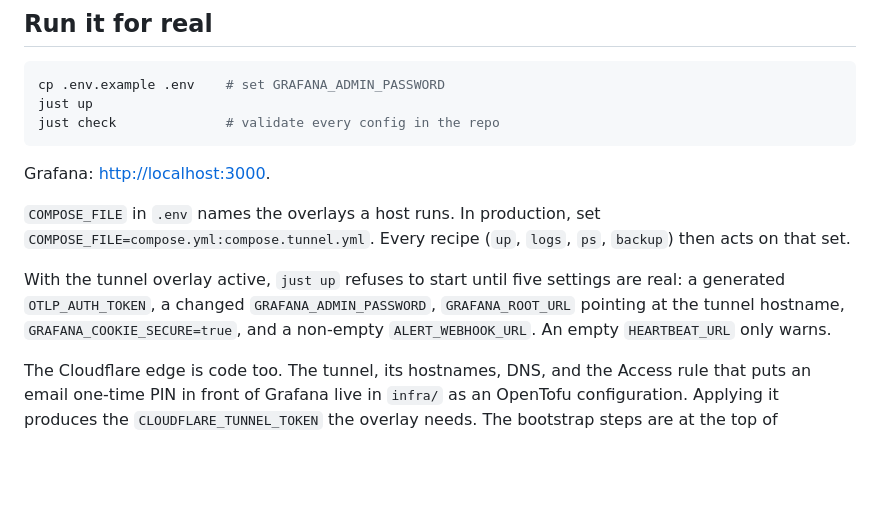
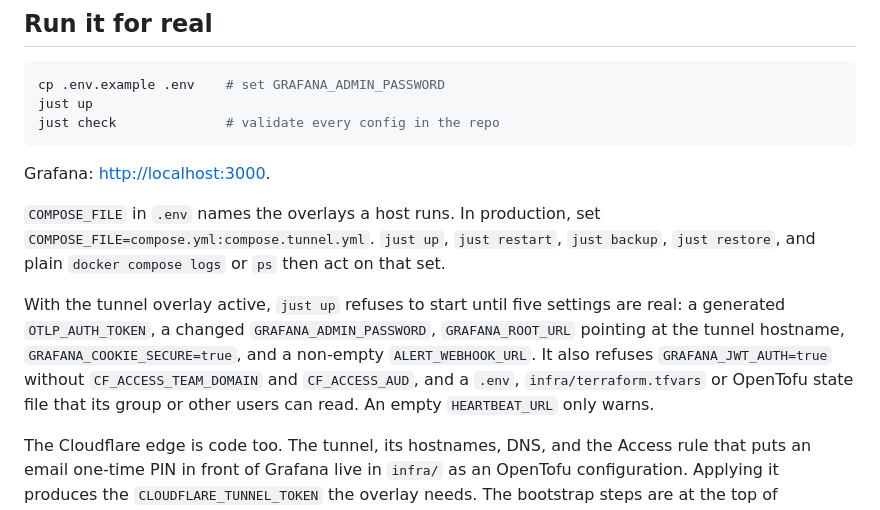
Before and after one commit to CMLPlatform/monitoring, a Markdown page: README.md, the part around the change. Rendered like a GitHub page; blank space fills up the shorter version.

Commit message:
docs: list the commands COMPOSE_FILE governs and every exposure guard

```diff
--- a/README.md
+++ b/README.md
@@ -86,13 +86,17 @@ just check              # validate every config in the repo
 Grafana: <http://localhost:3000>.
 
 `COMPOSE_FILE` in `.env` names the overlays a host runs. In production, set
-`COMPOSE_FILE=compose.yml:compose.tunnel.yml`. Every recipe (`up`, `logs`,
-`ps`, `backup`) then acts on that set.
+`COMPOSE_FILE=compose.yml:compose.tunnel.yml`. `just up`, `just restart`, `just backup`,
+`just restore`, and plain `docker compose logs` or `ps` then act on that set.
 
 With the tunnel overlay active, `just up` refuses to start until five settings
 are real: a generated `OTLP_AUTH_TOKEN`, a changed `GRAFANA_ADMIN_PASSWORD`,
 `GRAFANA_ROOT_URL` pointing at the tunnel hostname, `GRAFANA_COOKIE_SECURE=true`,
-and a non-empty `ALERT_WEBHOOK_URL`. An empty `HEARTBEAT_URL` only warns.
+and a non-empty `ALERT_WEBHOOK_URL`. It also refuses `GRAFANA_JWT_AUTH=true`
+without `CF_ACCESS_TEAM_DOMAIN` and `CF_ACCESS_AUD`, and a `.env`,
+`infra/terraform.tfvars` or OpenTofu state file that its group or other users
+can read.
+An empty `HEARTBEAT_URL` only warns.
 
 The Cloudflare edge is code too. The tunnel, its hostnames, DNS, and the
 Access rule that puts an email one-time PIN in front of Grafana live in
```
